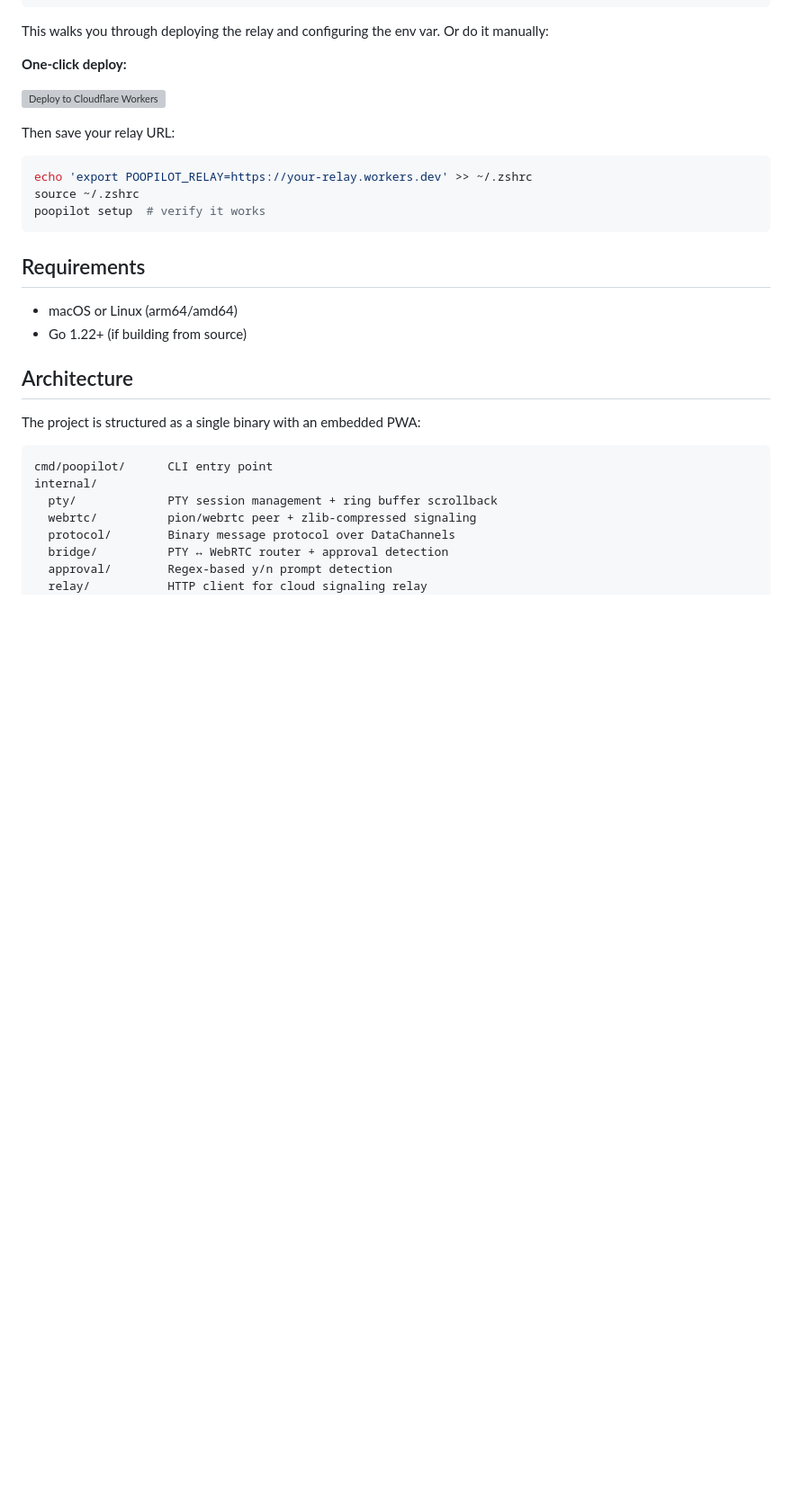
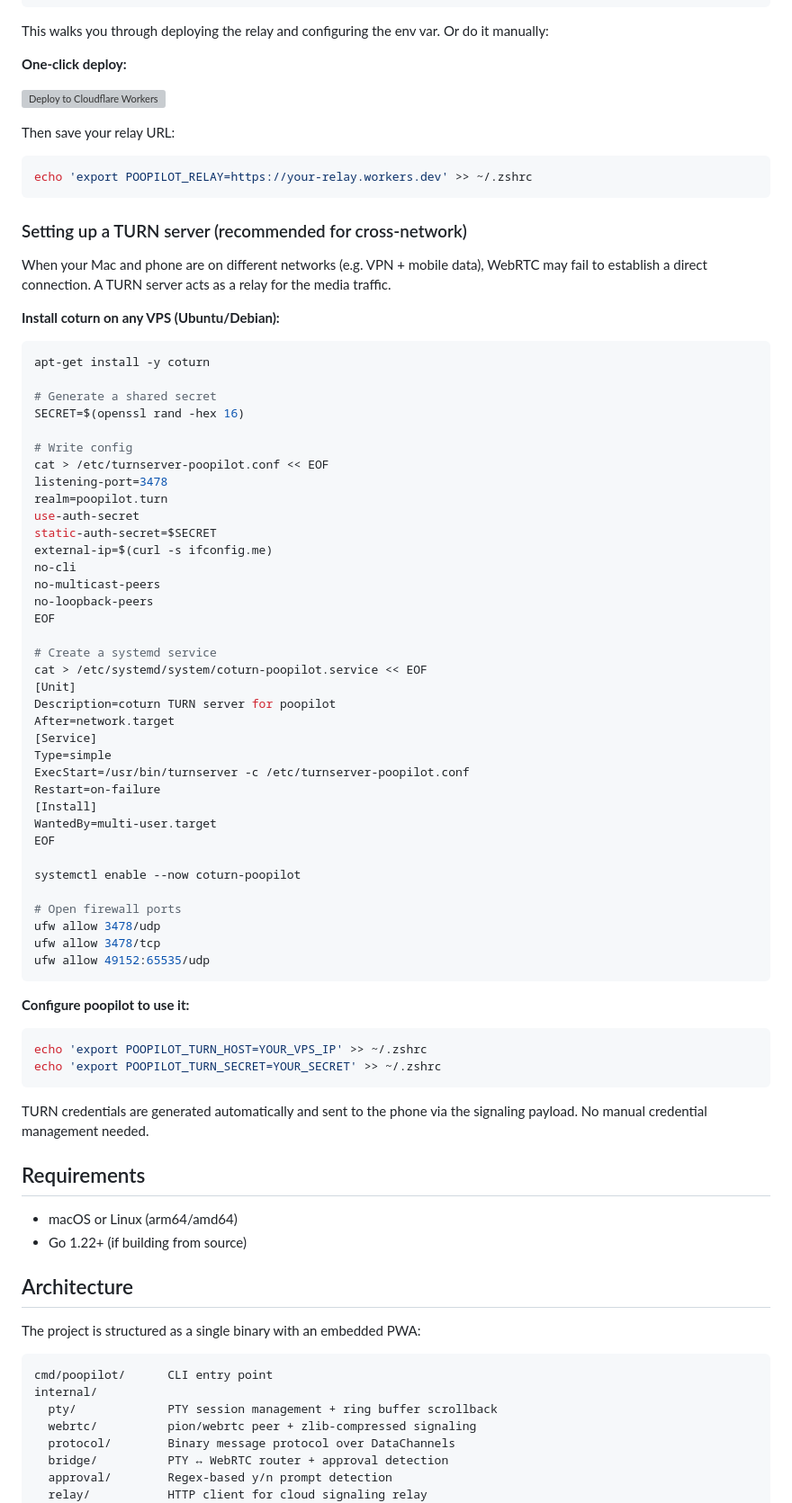
Before and after one commit to Damnatti/poopilot, a Markdown page: README.md, the part around the change. Shown at 90% size. Rendered like a GitHub page; blank space fills up the shorter version; grey boxes are pictures that could not be loaded.

Commit message:
Add TURN server setup instructions to README
Co-Authored-By: Claude Opus 4.6 <noreply@anthropic.com>

````diff
--- a/README.md
+++ b/README.md
@@ -114,9 +114,61 @@ Then save your relay URL:
 
 ```bash
 echo 'export POOPILOT_RELAY=https://your-relay.workers.dev' >> ~/.zshrc
-source ~/.zshrc
-poopilot setup  # verify it works
 ```
+
+### Setting up a TURN server (recommended for cross-network)
+
+When your Mac and phone are on different networks (e.g. VPN + mobile data), WebRTC may fail to establish a direct connection. A TURN server acts as a relay for the media traffic.
+
+**Install coturn on any VPS (Ubuntu/Debian):**
+
+```bash
+apt-get install -y coturn
+
+# Generate a shared secret
+SECRET=$(openssl rand -hex 16)
+
+# Write config
+cat > /etc/turnserver-poopilot.conf << EOF
+listening-port=3478
+realm=poopilot.turn
+use-auth-secret
+static-auth-secret=$SECRET
+external-ip=$(curl -s ifconfig.me)
+no-cli
+no-multicast-peers
+no-loopback-peers
+EOF
+
+# Create a systemd service
+cat > /etc/systemd/system/coturn-poopilot.service << EOF
+[Unit]
+Description=coturn TURN server for poopilot
+After=network.target
+[Service]
+Type=simple
+ExecStart=/usr/bin/turnserver -c /etc/turnserver-poopilot.conf
+Restart=on-failure
+[Install]
+WantedBy=multi-user.target
+EOF
+
+systemctl enable --now coturn-poopilot
+
+# Open firewall ports
+ufw allow 3478/udp
+ufw allow 3478/tcp
+ufw allow 49152:65535/udp
+```
+
+**Configure poopilot to use it:**
+
+```bash
+echo 'export POOPILOT_TURN_HOST=YOUR_VPS_IP' >> ~/.zshrc
+echo 'export POOPILOT_TURN_SECRET=YOUR_SECRET' >> ~/.zshrc
+```
+
+TURN credentials are generated automatically and sent to the phone via the signaling payload. No manual credential management needed.
 
 ## Requirements
 
````
